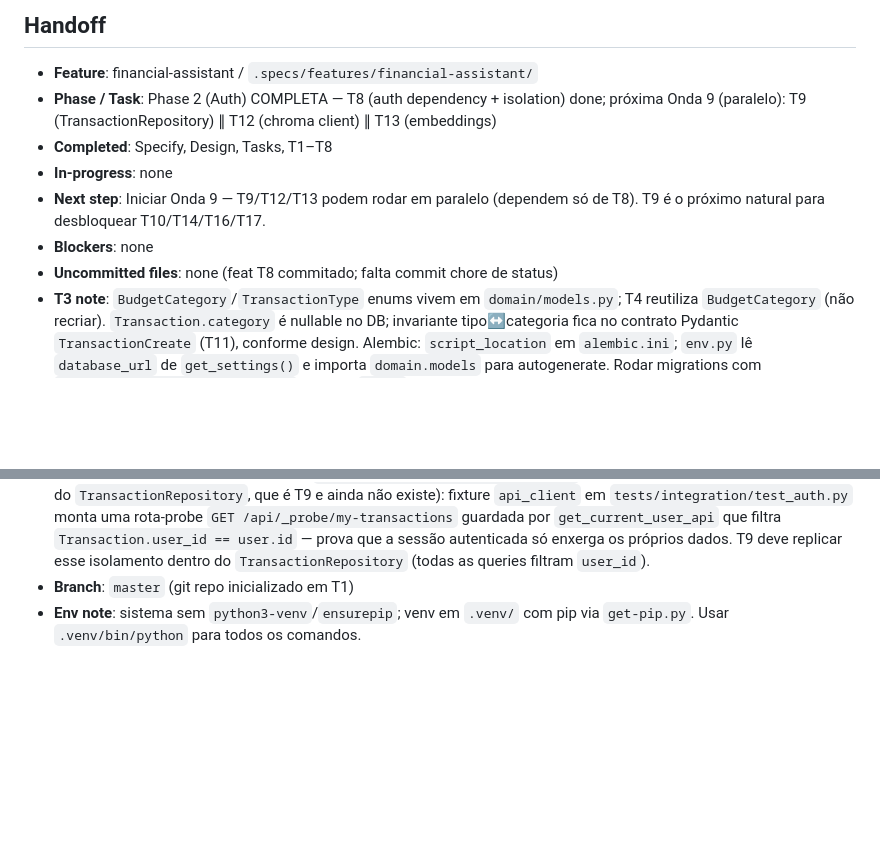
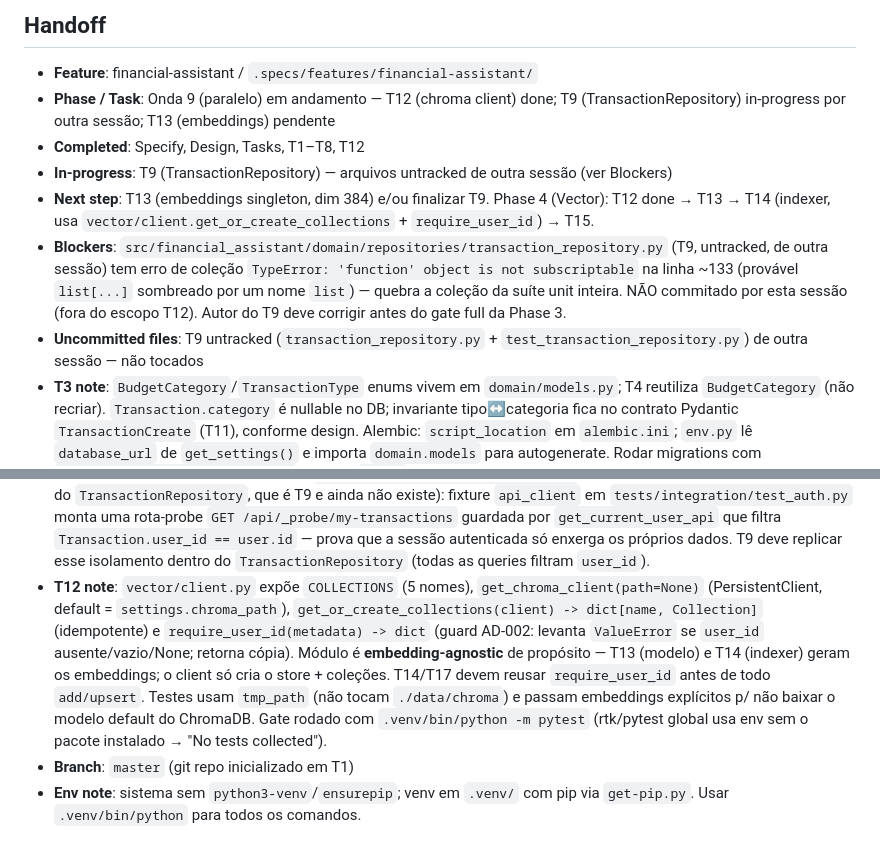
Before and after one commit to jvdsantos3/day-04, a Markdown page: .specs/STATE.md, 2 parts joined by grey strips. Drawn GitHub-style; blank space fills up the shorter version.

Commit message:
chore: mark T12 done and update handoff
Co-Authored-By: Claude Opus 4.8 (1M context) <noreply@anthropic.com>

```diff
--- a/.specs/STATE.md
+++ b/.specs/STATE.md
@@ -37,12 +37,12 @@
 ## Handoff
 
 - **Feature**: financial-assistant / `.specs/features/financial-assistant/`
-- **Phase / Task**: Phase 2 (Auth) COMPLETA — T8 (auth dependency + isolation) done; próxima Onda 9 (paralelo): T9 (TransactionRepository) ∥ T12 (chroma client) ∥ T13 (embeddings)
-- **Completed**: Specify, Design, Tasks, T1–T8
-- **In-progress**: none
-- **Next step**: Iniciar Onda 9 — T9/T12/T13 podem rodar em paralelo (dependem só de T8). T9 é o próximo natural para desbloquear T10/T14/T16/T17.
-- **Blockers**: none
-- **Uncommitted files**: none (feat T8 commitado; falta commit chore de status)
+- **Phase / Task**: Onda 9 (paralelo) em andamento — T12 (chroma client) done; T9 (TransactionRepository) in-progress por outra sessão; T13 (embeddings) pendente
+- **Completed**: Specify, Design, Tasks, T1–T8, T12
+- **In-progress**: T9 (TransactionRepository) — arquivos untracked de outra sessão (ver Blockers)
+- **Next step**: T13 (embeddings singleton, dim 384) e/ou finalizar T9. Phase 4 (Vector): T12 done → T13 → T14 (indexer, usa `vector/client.get_or_create_collections` + `require_user_id`) → T15.
+- **Blockers**: `src/financial_assistant/domain/repositories/transaction_repository.py` (T9, untracked, de outra sessão) tem erro de coleção `TypeError: 'function' object is not subscriptable` na linha ~133 (provável `list[...]` sombreado por um nome `list`) — quebra a coleção da suíte unit inteira. NÃO commitado por esta sessão (fora do escopo T12). Autor do T9 deve corrigir antes do gate full da Phase 3.
+- **Uncommitted files**: T9 untracked (`transaction_repository.py` + `test_transaction_repository.py`) de outra sessão — não tocados
 - **T3 note**: `BudgetCategory`/`TransactionType` enums vivem em `domain/models.py`; T4 reutiliza `BudgetCategory` (não recriar). `Transaction.category` é nullable no DB; invariante tipo↔categoria fica no contrato Pydantic `TransactionCreate` (T11), conforme design. Alembic: `script_location` em `alembic.ini`; `env.py` lê `database_url` de `get_settings()` e importa `domain.models` para autogenerate. Rodar migrations com `.venv/bin/alembic upgrade head` (precisa `data/` existir — gitignored).
 - **Spec-precision gap (T2)**: `JWT_EXPIRE_MINUTES=1440` e `DEEPSEEK_BASE_URL=https://api.deepseek.com` sem valor definido na spec — defaults escolhidos na implementação
 - **T5 note (SPEC_DEVIATION)**: design named `passlib[bcrypt]`, mas passlib 1.7.4 não inicializa o backend com bcrypt 5.0.0 instalado. `auth/service.py` usa a lib `bcrypt` direto (`hash_password`/`verify_password`); `pyproject.toml` troca `passlib[bcrypt]` → `bcrypt`. T6/T7 devem reusar essas funções — não reintroduzir passlib. Gap de precisão: spec silenciosa sobre senhas >72 bytes → sem tratamento (bcrypt levanta ValueError).
@@ -50,5 +50,6 @@
 - **T6 note**: App factory `create_app()` em `main.py` (inclui `auth.router`); T7/T27/T29 devem registrar seus routers ali. DB dependency `get_db()` em `db/session.py` (testes fazem `app.dependency_overrides[get_db]` com SQLite `:memory:` + StaticPool — ver `tests/integration/test_auth.py` fixture `client`). `python-multipart` adicionado ao `pyproject` (parsing de `Form`). Register redireciona 303 → `/dashboard` **sem** setar cookie de sessão — auto-login/JWT é escopo do T7. Templates em `web/templates/`; `register.html` é standalone (base layout vem no T26 — pode refatorar para `extends base.html` depois). Gaps de precisão: status de erro de validação (senha curta / email duplicado) não definido na spec → escolhido `400` com re-render do form.
 - **T7 note**: JWT helpers em `auth/service.py`: `create_access_token(subject)` / `decode_access_token(token) -> str|None` (HS256, `sub`=user.id, `exp` de `jwt_expire_minutes`). Cookie de sessão `access_token` (const `SESSION_COOKIE_NAME` em `auth/dependencies.py`), `httponly=True, samesite="lax"`, `max_age=jwt_expire_minutes*60`. `get_current_user` (dependency) lê o cookie, decodifica, carrega `User` por UUID e retorna; se ausente/inválido/expirado → `HTTPException(302, Location=/login?next=<path>)`. **Boundary shift**: AUTH-05 (redirect) foi implementado no T7 (não no T8) porque o teste `test_protected_route_redirect` estava no verify do T7. Stub protegido `GET /dashboard` em `web/router.py` (retorna `<h1>Olá, {name}</h1>`) — **T27 substitui** pelo dashboard real (tabela + barras). `web_router` já incluído em `main.create_app`. Login inválido devolve msg única `"Email ou senha inválidos"` (400) p/ senha errada E email inexistente (AUTH-04 — não vazar existência). Gaps de precisão: status não definidos na spec → 303 (login/logout success, POST→GET), 302 (guard redirect), 400 (falhas de form/login).
 - **T8 note**: `auth/dependencies.py` agora tem **dois** dependencies compartilhando `_resolve_user(request, db) -> User|None`: `get_current_user` (rotas web → 302 redirect `/login?next=`) e **`get_current_user_api`** (rotas API → `HTTPException(401)`). T29 (`POST /api/chat`) deve usar `get_current_user_api`. Design listava só `get_current_user(token)` — o split web/API é elaboração exigida pela ação 3 do T8 (401 p/ API), não é SPEC_DEVIATION. **Ordering AUTH-06**: `test_user_isolation_in_repository` foi coberto no nível do dependency (não do `TransactionRepository`, que é T9 e ainda não existe): fixture `api_client` em `tests/integration/test_auth.py` monta uma rota-probe `GET /api/_probe/my-transactions` guardada por `get_current_user_api` que filtra `Transaction.user_id == user.id` — prova que a sessão autenticada só enxerga os próprios dados. T9 deve replicar esse isolamento dentro do `TransactionRepository` (todas as queries filtram `user_id`).
+- **T12 note**: `vector/client.py` expõe `COLLECTIONS` (5 nomes), `get_chroma_client(path=None)` (PersistentClient, default = `settings.chroma_path`), `get_or_create_collections(client) -> dict[name, Collection]` (idempotente) e `require_user_id(metadata) -> dict` (guard AD-002: levanta `ValueError` se `user_id` ausente/vazio/None; retorna cópia). Módulo é **embedding-agnostic** de propósito — T13 (modelo) e T14 (indexer) geram os embeddings; o client só cria o store + coleções. T14/T17 devem reusar `require_user_id` antes de todo `add/upsert`. Testes usam `tmp_path` (não tocam `./data/chroma`) e passam embeddings explícitos p/ não baixar o modelo default do ChromaDB. Gate rodado com `.venv/bin/python -m pytest` (rtk/pytest global usa env sem o pacote instalado → "No tests collected").
 - **Branch**: `master` (git repo inicializado em T1)
 - **Env note**: sistema sem `python3-venv`/`ensurepip`; venv em `.venv/` com pip via `get-pip.py`. Usar `.venv/bin/python` para todos os comandos.
```
Also changed, not shown: 2 other files.
